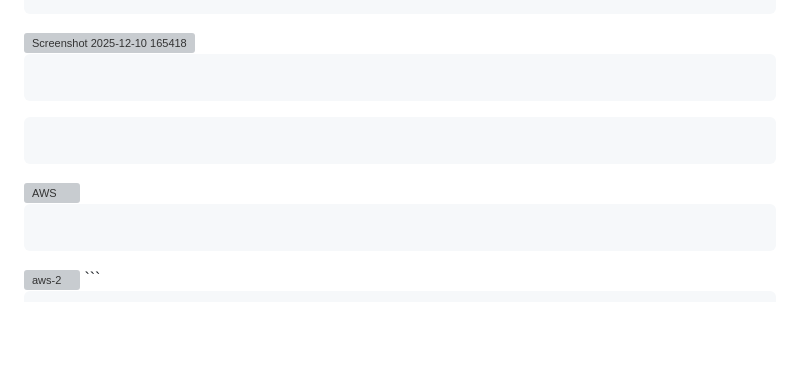
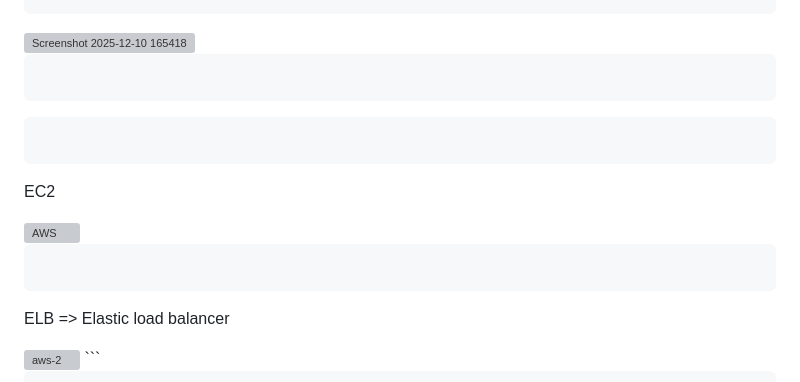
Before and after one commit to DevopsbyLalit/node-contact-app-rds-aws, a Markdown page: README.md, the part around one of its changes. Drawn GitHub-style; blank space fills up the shorter version; grey boxes are pictures that could not be loaded.

````diff
--- a/README.md
+++ b/README.md
@@ -242,10 +242,14 @@ out-put
 ```
 
 ```
+EC2
+
 <img width="1683" height="191" alt="AWS" src="https://github.com/user-attachments/assets/5d7aa049-49c0-45de-839c-8a6d9291a6d2" />
 
 ```
 ```
+ELB => Elastic load balancer
+
 <img width="1903" height="901" alt="aws-2" src="https://github.com/user-attachments/assets/5f3344e1-953b-4502-aa74-148eb6a58f67" />
 ```
 
````
Also changed, not shown: other parts of README.md (+6 -0 lines).
